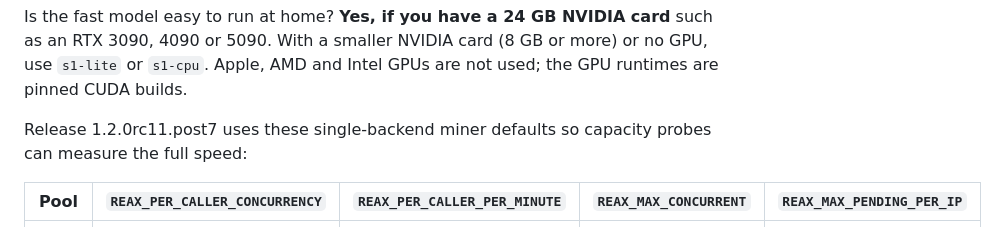
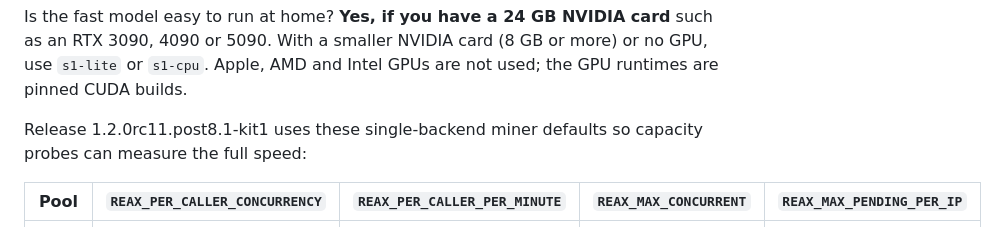
Before and after one commit to fstandhartinger/decisionmodels-mine-site, a Markdown page: content/hardware.md, the part around the change. Rendered like a GitHub page.

Commit message:
docs: current release label on the hardware defaults table (#30)
The per-caller, per-minute, concurrency and pending defaults are unchanged since
post7 (compared src/reax_subnet/config.py at both tags; MINER.md at the kit tag
gives the same numbers); only the release named above the table was out of date.

Co-authored-by: fstandhartinger <florian.standhartinger@gmail.com>
Co-authored-by: Claude Opus 5.5 <noreply@anthropic.com>

```diff
--- a/content/hardware.md
+++ b/content/hardware.md
@@ -29,7 +29,7 @@ Common to the GPU pools: Linux x86_64 (WSL2 conditional), 4 CPU cores, 32 GB RAM
 
 Is the fast model easy to run at home? **Yes, if you have a 24 GB NVIDIA card** such as an RTX 3090, 4090 or 5090. With a smaller NVIDIA card (8 GB or more) or no GPU, use `s1-lite` or `s1-cpu`. Apple, AMD and Intel GPUs are not used; the GPU runtimes are pinned CUDA builds.
 
-Release 1.2.0rc11.post7 uses these single-backend miner defaults so capacity probes can measure the full speed:
+Release 1.2.0rc11.post8.1-kit1 uses these single-backend miner defaults so capacity probes can measure the full speed:
 
 | Pool | `REAX_PER_CALLER_CONCURRENCY` | `REAX_PER_CALLER_PER_MINUTE` | `REAX_MAX_CONCURRENT` | `REAX_MAX_PENDING_PER_IP` |
 |---|---|---|---|---|
```
